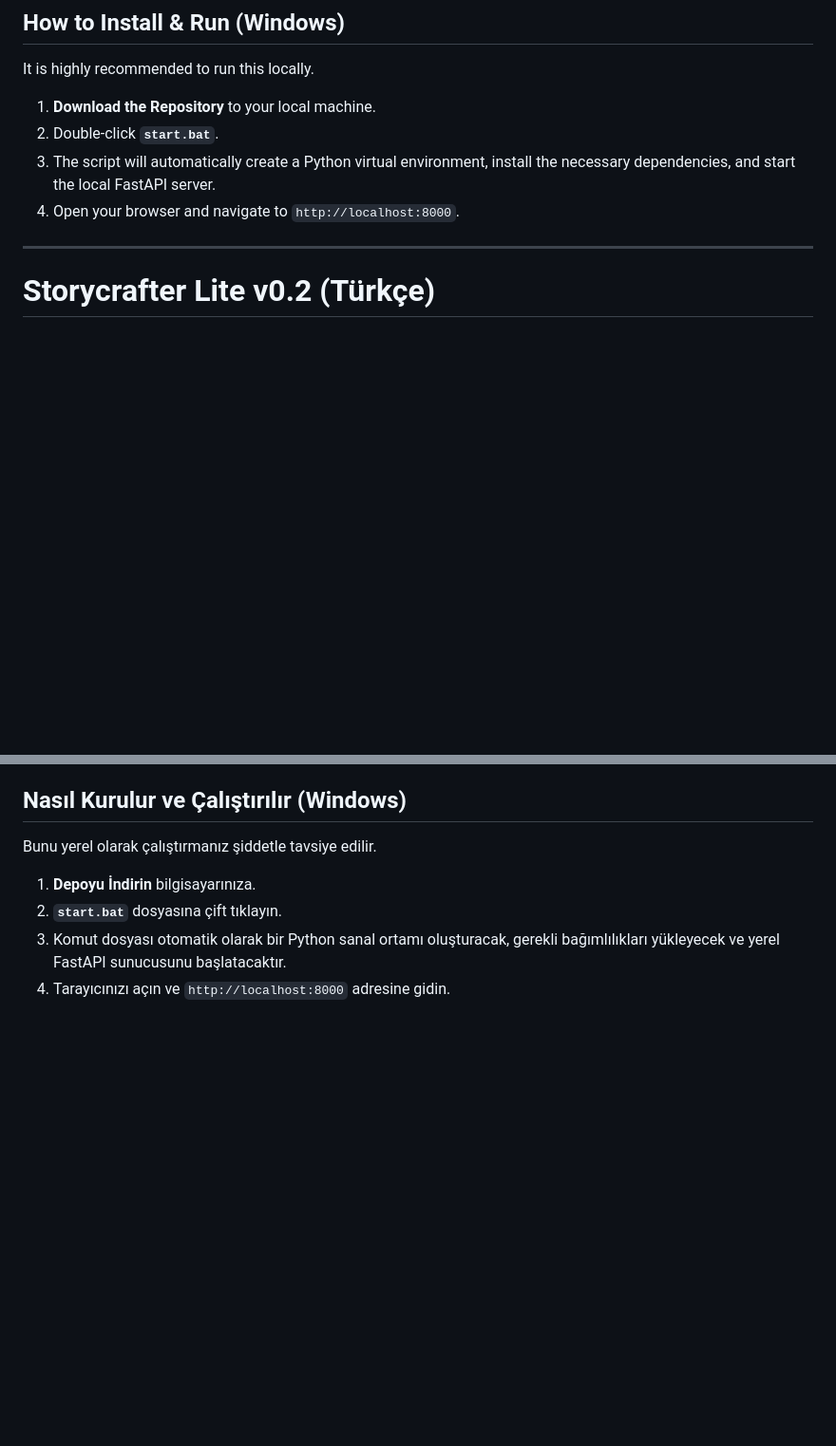
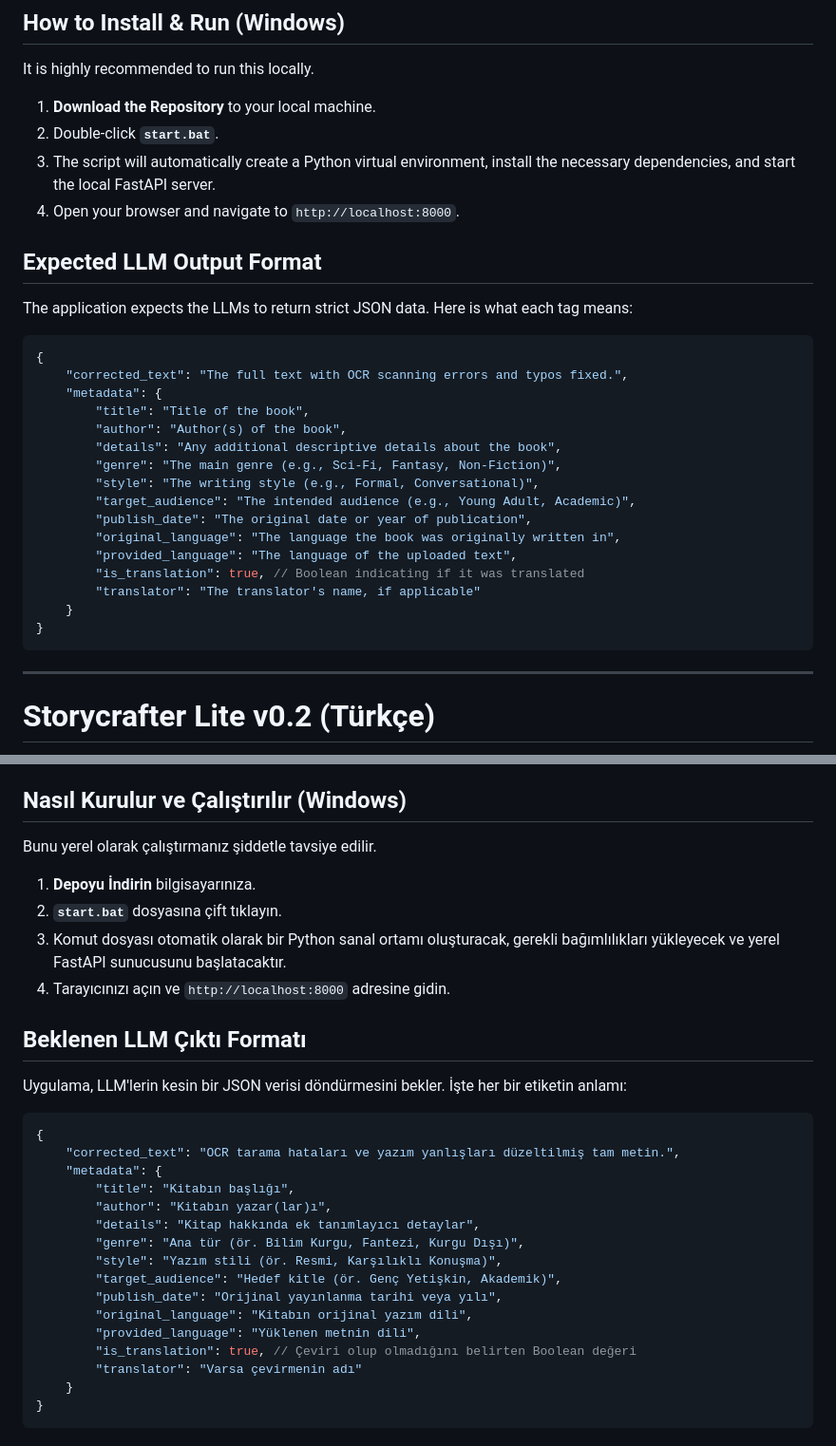
Before and after one commit to ares0027/storycrafter_lite, a Markdown page: README.md, 2 parts joined by grey strips. Shown at 95% size. GitHub-like rendering; blank space fills up the shorter version.

Commit message:
Docs: Add LLM JSON output format explanation to README

````diff
--- a/README.md
+++ b/README.md
@@ -29,6 +29,29 @@ It is highly recommended to run this locally.
 2. Double-click **`start.bat`**.
 3. The script will automatically create a Python virtual environment, install the necessary dependencies, and start the local FastAPI server.
 4. Open your browser and navigate to `http://localhost:8000`.
+
+## Expected LLM Output Format
+
+The application expects the LLMs to return strict JSON data. Here is what each tag means:
+
+```json
+{
+    "corrected_text": "The full text with OCR scanning errors and typos fixed.",
+    "metadata": {
+        "title": "Title of the book",
+        "author": "Author(s) of the book",
+        "details": "Any additional descriptive details about the book",
+        "genre": "The main genre (e.g., Sci-Fi, Fantasy, Non-Fiction)",
+        "style": "The writing style (e.g., Formal, Conversational)",
+        "target_audience": "The intended audience (e.g., Young Adult, Academic)",
+        "publish_date": "The original date or year of publication",
+        "original_language": "The language the book was originally written in",
+        "provided_language": "The language of the uploaded text",
+        "is_translation": true, // Boolean indicating if it was translated
+        "translator": "The translator's name, if applicable"
+    }
+}
+```
 
 ---
 
@@ -63,3 +86,26 @@ Bunu yerel olarak çalıştırmanız şiddetle tavsiye edilir.
 2. **`start.bat`** dosyasına çift tıklayın.
 3. Komut dosyası otomatik olarak bir Python sanal ortamı oluşturacak, gerekli bağımlılıkları yükleyecek ve yerel FastAPI sunucusunu başlatacaktır.
 4. Tarayıcınızı açın ve `http://localhost:8000` adresine gidin.
+
+## Beklenen LLM Çıktı Formatı
+
+Uygulama, LLM'lerin kesin bir JSON verisi döndürmesini bekler. İşte her bir etiketin anlamı:
+
+```json
+{
+    "corrected_text": "OCR tarama hataları ve yazım yanlışları düzeltilmiş tam metin.",
+    "metadata": {
+        "title": "Kitabın başlığı",
+        "author": "Kitabın yazar(lar)ı",
+        "details": "Kitap hakkında ek tanımlayıcı detaylar",
+        "genre": "Ana tür (ör. Bilim Kurgu, Fantezi, Kurgu Dışı)",
+        "style": "Yazım stili (ör. Resmi, Karşılıklı Konuşma)",
+        "target_audience": "Hedef kitle (ör. Genç Yetişkin, Akademik)",
+        "publish_date": "Orijinal yayınlanma tarihi veya yılı",
+        "original_language": "Kitabın orijinal yazım dili",
+        "provided_language": "Yüklenen metnin dili",
+        "is_translation": true, // Çeviri olup olmadığını belirten Boolean değeri
+        "translator": "Varsa çevirmenin adı"
+    }
+}
+```
````
